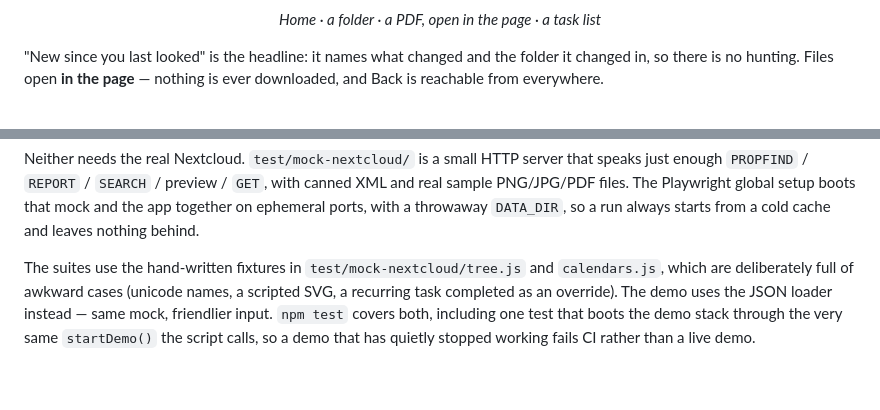
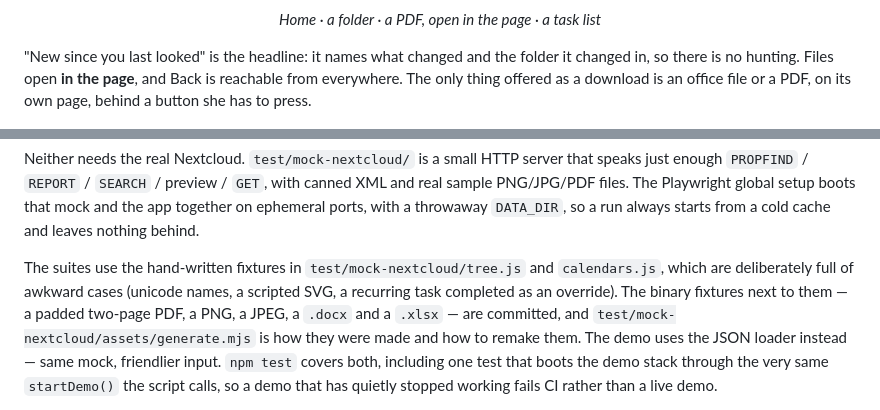
Before and after one commit to seanpk/nextcloud-ostrich-view, a Markdown page: README.md, 2 parts joined by grey strips. GitHub-like rendering; blank space fills up the shorter version.

```diff
--- a/README.md
+++ b/README.md
@@ -51,8 +55,9 @@ real templates, reading `demo/dataset.json` instead of a Nextcloud.
 <p align="center"><em>Home · a folder · a PDF, open in the page · a task list</em></p>
 
 "New since you last looked" is the headline: it names what changed and the
-folder it changed in, so there is no hunting. Files open **in the page** —
-nothing is ever downloaded, and Back is reachable from everywhere.
+folder it changed in, so there is no hunting. Files open **in the page**, and
+Back is reachable from everywhere. The only thing offered as a download is an
+office file or a PDF, on its own page, behind a button she has to press.
 
 <p align="center">
   <img src="docs/screenshots/photo.png" width="210" alt="A photo opened inline on its own page, with Back and the Files/Tasks toggle above it.">
@@ -582,7 +627,10 @@ so a run always starts from a cold cache and leaves nothing behind.
 
 The suites use the hand-written fixtures in `test/mock-nextcloud/tree.js` and
 `calendars.js`, which are deliberately full of awkward cases (unicode names, a
-scripted SVG, a recurring task completed as an override). The demo uses the
+scripted SVG, a recurring task completed as an override). The binary fixtures
+next to them — a padded two-page PDF, a PNG, a JPEG, a `.docx` and a `.xlsx` —
+are committed, and `test/mock-nextcloud/assets/generate.mjs` is how they were
+made and how to remake them. The demo uses the
 JSON loader instead — same mock, friendlier input. `npm test` covers both,
 including one test that boots the demo stack through the very same
 `startDemo()` the script calls, so a demo that has quietly stopped working
```
Also changed, not shown: other parts of README.md (+48 -4 lines).
